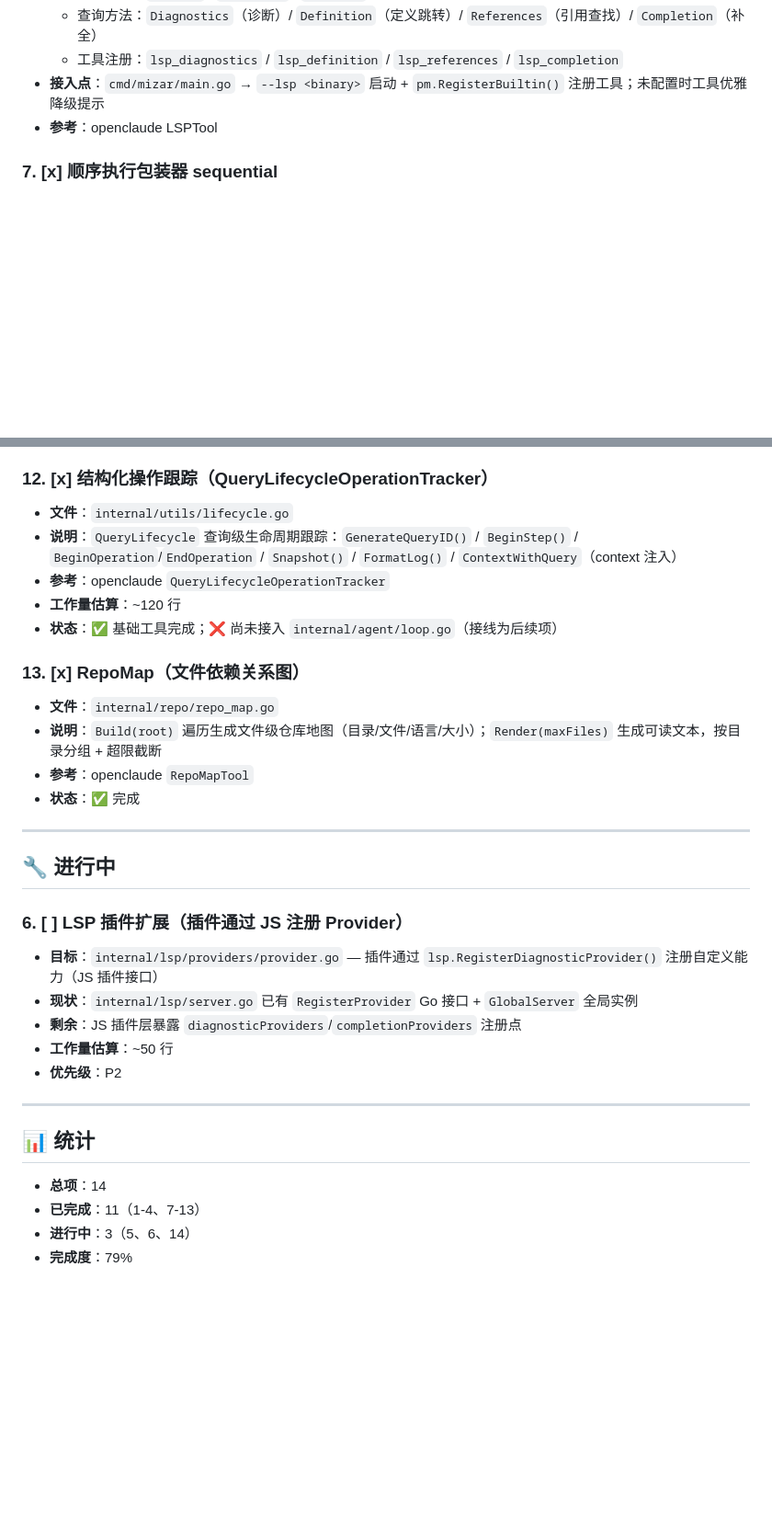
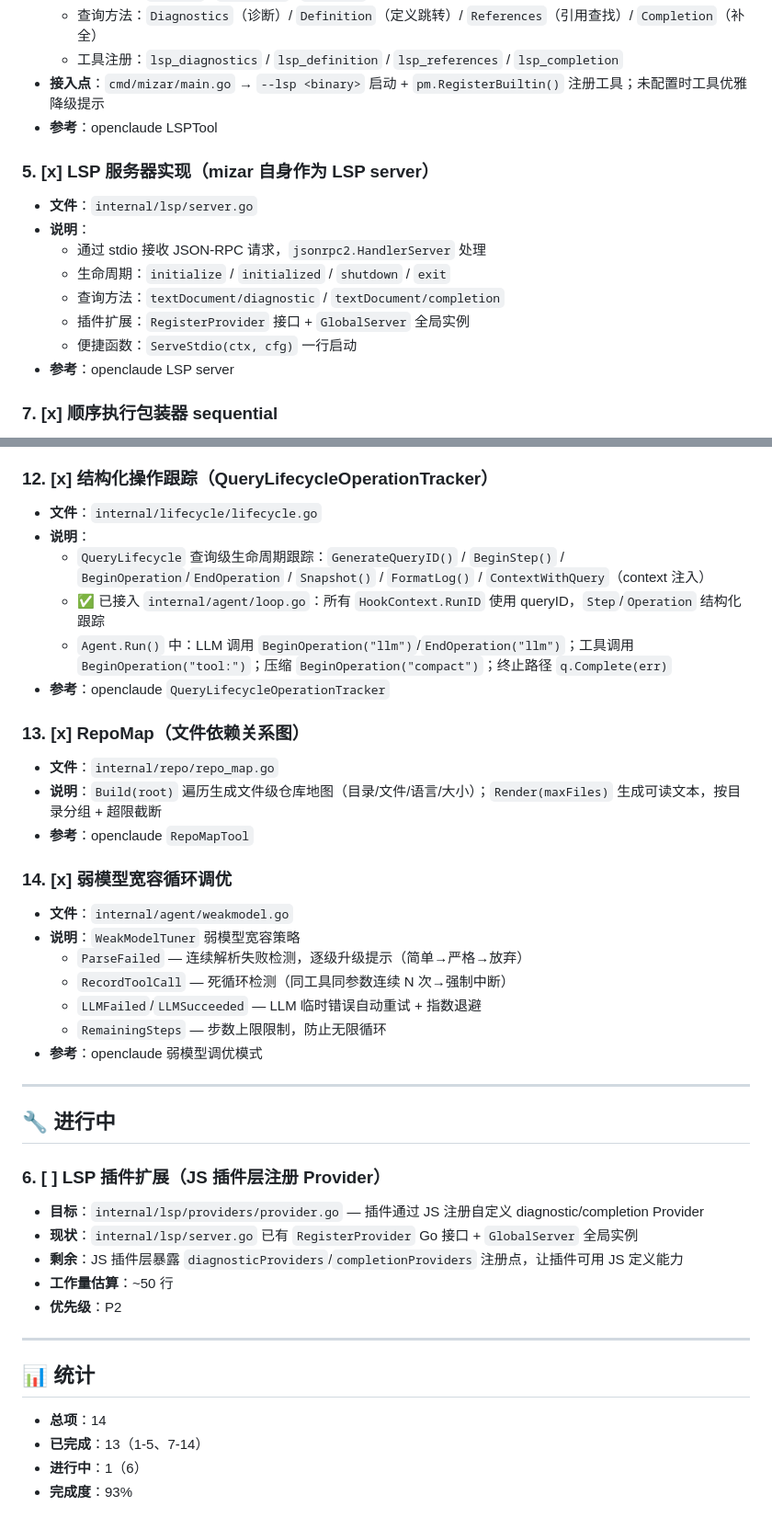
Before and after one commit to icefairy/mizar, a Markdown page: docs/todo.md, 2 parts joined by grey strips. Shown at 92% size. Drawn GitHub-style; blank space fills up the shorter version.

Commit message:
docs: 更新 todo.md（13/14 已完成，93%）
- 标记 5 LSP 服务器 ✅ 完成
- 标记 12b 生命周期接入 ✅ 完成
- 标记 14 弱模型调优 ✅ 完成
- 标记 12 文件路径更新（utils→lifecycle）
- 仅剩 6 LSP 插件扩展（JS 插件层）

```diff
--- a/docs/todo.md
+++ b/docs/todo.md
@@ -44,6 +44,17 @@
 - **接入点**：`cmd/mizar/main.go` → `--lsp <binary>` 启动 + `pm.RegisterBuiltin()` 注册工具；未配置时工具优雅降级提示
 - **参考**：openclaude LSPTool
 
+### 5. [x] LSP 服务器实现（mizar 自身作为 LSP server）
+
+- **文件**：`internal/lsp/server.go`
+- **说明**：
+  - 通过 stdio 接收 JSON-RPC 请求，`jsonrpc2.HandlerServer` 处理
+  - 生命周期：`initialize` / `initialized` / `shutdown` / `exit`
+  - 查询方法：`textDocument/diagnostic` / `textDocument/completion`
+  - 插件扩展：`RegisterProvider` 接口 + `GlobalServer` 全局实例
+  - 便捷函数：`ServeStdio(ctx, cfg)` 一行启动
+- **参考**：openclaude LSP server
+
 ### 7. [x] 顺序执行包装器 sequential
 
 - **文件**：`internal/utils/sequential.go`
@@ -76,28 +87,38 @@
 
 ### 12. [x] 结构化操作跟踪（QueryLifecycleOperationTracker）
 
-- **文件**：`internal/utils/lifecycle.go`
-- **说明**：`QueryLifecycle` 查询级生命周期跟踪：`GenerateQueryID()` / `BeginStep()` / `BeginOperation`/`EndOperation` / `Snapshot()` / `FormatLog()` / `ContextWithQuery`（context 注入）
+- **文件**：`internal/lifecycle/lifecycle.go`
+- **说明**：
+  - `QueryLifecycle` 查询级生命周期跟踪：`GenerateQueryID()` / `BeginStep()` / `BeginOperation`/`EndOperation` / `Snapshot()` / `FormatLog()` / `ContextWithQuery`（context 注入）
+  - ✅ 已接入 `internal/agent/loop.go`：所有 `HookContext.RunID` 使用 queryID，`Step`/`Operation` 结构化跟踪
+  - `Agent.Run()` 中：LLM 调用 `BeginOperation("llm")`/`EndOperation("llm")`；工具调用 `BeginOperation("tool:")`；压缩 `BeginOperation("compact")`；终止路径 `q.Complete(err)`
 - **参考**：openclaude `QueryLifecycleOperationTracker`
-- **工作量估算**：~120 行
-- **状态**：✅ 基础工具完成；❌ 尚未接入 `internal/agent/loop.go`（接线为后续项）
 
 ### 13. [x] RepoMap（文件依赖关系图）
 
 - **文件**：`internal/repo/repo_map.go`
 - **说明**：`Build(root)` 遍历生成文件级仓库地图（目录/文件/语言/大小）；`Render(maxFiles)` 生成可读文本，按目录分组 + 超限截断
 - **参考**：openclaude `RepoMapTool`
-- **状态**：✅ 完成
+
+### 14. [x] 弱模型宽容循环调优
+
+- **文件**：`internal/agent/weakmodel.go`
+- **说明**：`WeakModelTuner` 弱模型宽容策略
+  - `ParseFailed` — 连续解析失败检测，逐级升级提示（简单→严格→放弃）
+  - `RecordToolCall` — 死循环检测（同工具同参数连续 N 次→强制中断）
+  - `LLMFailed`/`LLMSucceeded` — LLM 临时错误自动重试 + 指数退避
+  - `RemainingSteps` — 步数上限限制，防止无限循环
+- **参考**：openclaude 弱模型调优模式
 
 ---
 
 ## 🔧 进行中
 
-### 6. [ ] LSP 插件扩展（插件通过 JS 注册 Provider）
+### 6. [ ] LSP 插件扩展（JS 插件层注册 Provider）
 
-- **目标**：`internal/lsp/providers/provider.go` — 插件通过 `lsp.RegisterDiagnosticProvider()` 注册自定义能力（JS 插件接口）
+- **目标**：`internal/lsp/providers/provider.go` — 插件通过 JS 注册自定义 diagnostic/completion Provider
 - **现状**：`internal/lsp/server.go` 已有 `RegisterProvider` Go 接口 + `GlobalServer` 全局实例
-- **剩余**：JS 插件层暴露 `diagnosticProviders`/`completionProviders` 注册点
+- **剩余**：JS 插件层暴露 `diagnosticProviders`/`completionProviders` 注册点，让插件可用 JS 定义能力
 - **工作量估算**：~50 行
 - **优先级**：P2
 
@@ -106,6 +127,6 @@
 ## 📊 统计
 
 - **总项**：14
-- **已完成**：11（1-4、7-13）
-- **进行中**：3（5、6、14）
-- **完成度**：79%
+- **已完成**：13（1-5、7-14）
+- **进行中**：1（6）
+- **完成度**：93%
```
